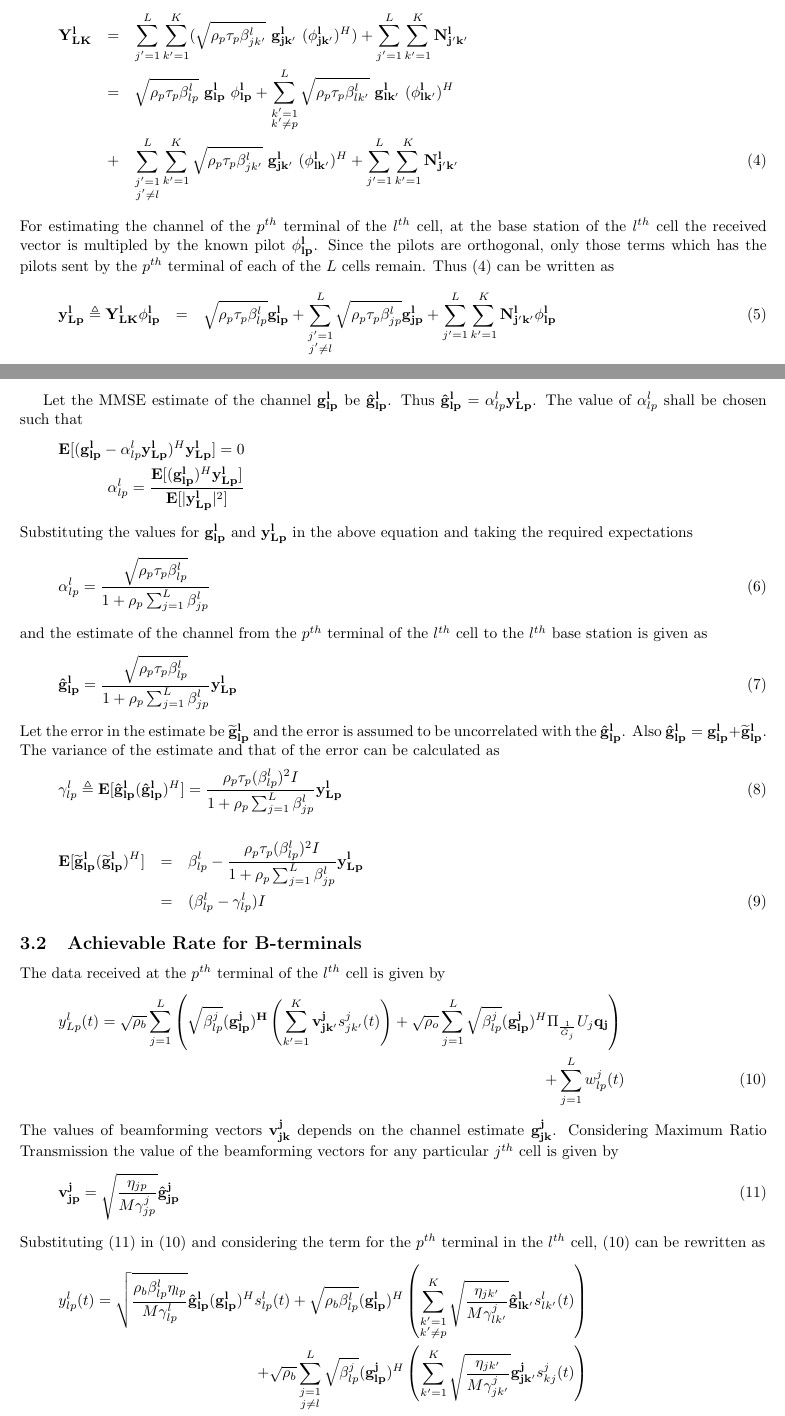
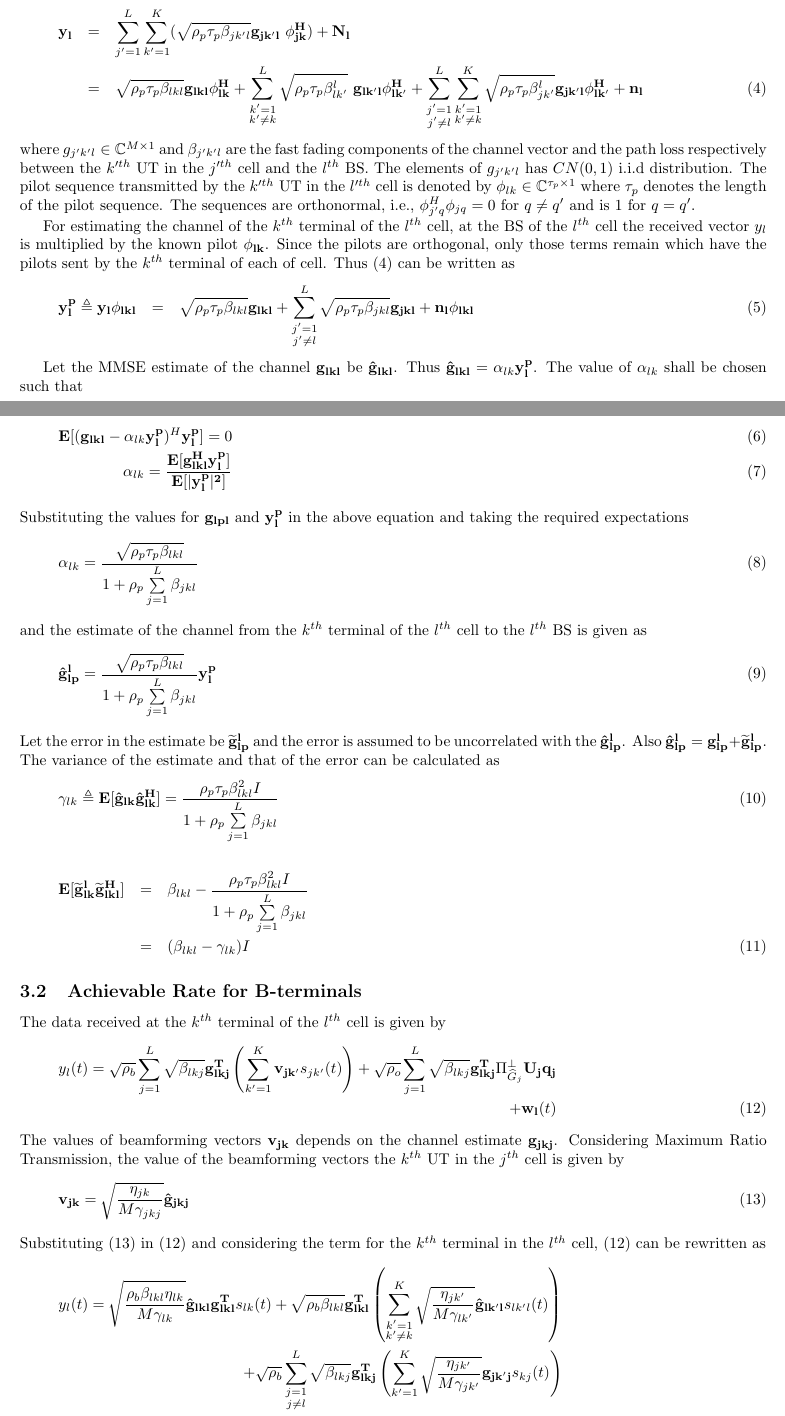
Before and after one commit to jinujayachandran/iitd, a LaTeX document (docs/jbb/JbbInMultiCell.tex): two parts of pages 2 and 3 of 9, joined at a grey line, cut so that both start at the same text. Compiled offline with pdfLaTeX.

Commit message:
Changed the document till the review has been completed (till the expression for received signal at B-terminal)

```diff
--- a/docs/jbb/JbbInMultiCell.tex
+++ b/docs/jbb/JbbInMultiCell.tex
@@ -73,62 +73,66 @@ The additive white gaussian noise (AWGN) is assumed to be $CN(0,1)$ and is indep
 
 The signal received by the $l^{th}$ base station due to the simultaneous pilot transmission from  all the $K$ terminals of $L$ cells is given by
 \begin{eqnarray}\label{eq:rcvy}
-	\mathbf{Y_{LK}^{l}} &=& \sum_{j'=1}^{L} \sum_{k'=1}^{K} (\sqrt{\rho_p \tau_p \beta_{jk'}^{l}} \ \mathbf{g_{jk'}^{l}} \ (\mathbf{\phi_{jk'}^{l}})^H)
-				+ \sum_{j'=1}^{L} \sum_{k'=1}^{K}\mathbf{N_{j'k'}^{l}} \nonumber \\
-			    &=&\sqrt{\rho_p \tau_p \beta_{lp}^{l}} \ \mathbf{g_{lp}^{l}} \ \mathbf{\phi_{lp}^{l}}
-			     + \sum_{\substack{k'=1 \\ k' \neq p}}^{L} \sqrt{\rho_p \tau_p \beta_{lk'}^{l}} \ \mathbf{g_{lk'}^{l}} \ (\mathbf{\phi_{lk'}^{l}}) ^H \nonumber \\
-			    &+&\sum_{\substack{j'=1 \\ j' \neq l}}^{L} \sum_{k'=1}^{K} \sqrt{\rho_p \tau_p \beta_{jk'}^{l}} \ \mathbf{g_{jk'}^{l}} \ (\mathbf{\phi_{lk'}^{l}})^H
-			     +  \sum_{j'=1}^{L} \sum_{k'=1}^{K}\mathbf{N_{j'k'}^{l}}
+	\mathbf{y_{l}} &=& \sum_{j'=1}^{L} \sum_{k'=1}^{K} (\sqrt{\rho_p \tau_p \beta_{jk'l}} \mathbf{g_{jk'l}} \ \mathbf{\phi^H_{jk}})
+        		    +  \mathbf{N_{l}} \nonumber \\
+    			   &=& \sqrt{\rho_p \tau_p \beta_{lkl}} \mathbf{g_{lkl}} \mathbf{\phi^H_{lk}}
+        			+  \sum_{\substack{k'=1 \\ k' \neq k}}^{L} \sqrt{\rho_p \tau_p \beta_{lk'}^{l}} \ \mathbf{g_{lk'l}} \mathbf{\phi^H_{lk'}}
+        		    +  \sum_{\substack{j'=1 \\ j' \neq l}}^{L} \sum_{\substack{k'=1 \\ k' \neq k}}^{K} \sqrt{\rho_p \tau_p \beta_{jk'}^{l}}
+                       \mathbf{g_{jk'l}} \mathbf{\phi^H_{lk'}}
+    			    +  \mathbf{n_{l}}
 \end{eqnarray}
-For estimating the channel of the $p^{th}$ terminal of the $l^{th}$ cell, at the base station of the $l^{th}$ cell the received vector is multipled by the known pilot $\mathbf{\phi_{lp}^{l}}$. Since the pilots are orthogonal, only those terms which has the pilots sent by the $p^{th}$ terminal of each of the $L$ cells remain. Thus (\ref{eq:rcvy}) can be written as
+where $g_{j'k'l} \in {\mathbb C}^{M \times 1}$  and $\beta_{j'k'l}$ are the fast fading components of the channel vector and the path loss respectively between the $k'^{th}$ UT in the $j'^{th}$ cell and the $l^{th}$ BS. The elements of $g_{j'k'l}$ has $CN(0,1)$ i.i.d distribution. The pilot sequence transmitted by the $k'^{th}$ UT in the $l'^{th}$ cell is denoted by $\phi_{lk} \in {\mathbb C}^{\tau_p \times 1}$ where $\tau_p$ denotes the length of the pilot sequence. The sequences are orthonormal, i.e., $\phi_{j'q}^H \phi_{jq} = 0$ for  $q \ne q'$ and is $1$ for $q=q'$.
+
+For estimating the channel of the $k^{th}$ terminal of the $l^{th}$ cell, at the BS of the $l^{th}$ cell the received vector $y_{l}$ is multiplied by the known pilot $\mathbf{\phi_{lk}}$. Since the pilots are orthogonal, only those terms remain which have the pilots sent by the $k^{th}$ terminal of each of cell. Thus (\ref{eq:rcvy}) can be written as
 \begin{eqnarray}
-	\mathbf{y_{Lp}^{l}} \triangleq \mathbf{Y_{LK}^{l}} \mathbf{\phi_{lp}^{l}}
-                                &=&    \sqrt{\rho_p\tau_p\beta_{lp}^{l}}\mathbf{g_{lp}^{l}}
-                                 +     \sum_{\substack{j'=1 \\ j' \neq l}}^{L} \sqrt{\rho_p\tau_p\beta_{jp}^{l}}\mathbf{g_{jp}^{l}}
-				 +     \sum_{j'=1}^{L} \sum_{k'=1}^{K}\mathbf{N_{j'k'}^{l}}\mathbf{\phi_{lp}^{l}}
+	\mathbf{y_{l}^{p}} \triangleq \mathbf{y_{l}} \mathbf{\phi_{lkl}}
+                          &=&     \sqrt{\rho_p\tau_p\beta_{lkl}}\mathbf{g_{lkl}}
+                           +      \sum_{\substack{j'=1 \\ j' \neq l}}^{L} \sqrt{\rho_p\tau_p\beta_{jkl}}\mathbf{g_{jkl}}
+             			   +      \mathbf{n_{l}}\mathbf{\phi_{lkl}}
 \end{eqnarray}
 
-Let the MMSE estimate of the channel $\mathbf{g_{lp}^{l}}$ be $\mathbf{\hat g_{lp}^{l}}$. Thus $\mathbf{\hat g_{lp}^{l}} = \alpha_{lp}^{l}\mathbf{y_{Lp}^{l}}$. The value of $\alpha_{lp}^{l}$ shall be chosen such that
-\begin{eqnarray*}
-	\mathbf{E}[(\mathbf{g_{lp}^{l}}-\alpha_{lp}^{l}\mathbf{y_{Lp}^{l}})^H \mathbf{y_{Lp}^{l}}] = 0 \\
-	\alpha_{lp}^{l} = \frac{\mathbf{E}[(\mathbf{g_{lp}^{l}})^H \mathbf{y_{Lp}^{l}}]}{\mathbf{E}[|\mathbf{y_{Lp}^{l}}|^2]}
-\end{eqnarray*}
-Substituting the values for $\mathbf{g_{lp}^{l}}$ and $\mathbf{y_{Lp}^{l}}$ in the above equation and taking the required expectations
+Let the MMSE estimate of the channel $\mathbf{g_{lkl}}$ be $\mathbf{\hat g_{lkl}}$. Thus $\mathbf{\hat g_{lkl}} = \alpha_{lk}\mathbf{y_{l}^{p}}$. The value of $\alpha_{lk}$ shall be chosen such that
+
+\begin{eqnarray}
+	\mathbf{E}[(\mathbf{g_{lkl}}-\alpha_{lk}\mathbf{y_{l}^{p}})^H \mathbf{y_{l}^{p}}] = 0 \\
+	\alpha_{lk} = \frac{\mathbf{E}[\mathbf{g^{H}_{lkl}} \mathbf{y_{l}^{p}}]}{\mathbf{E}[|\mathbf{y_{l}^{p}|^2]}}
+\end{eqnarray}
+Substituting the values for $\mathbf{g_{lpl}}$ and $\mathbf{y_{l}^{p}}$ in the above equation and taking the required expectations
 \begin{eqnarray}\label{eq:alphapll}
-	\alpha_{lp}^{l}=\frac{\sqrt{\rho_p \tau_p \beta_{lp}^{l}}}{1+\rho_p\sum_{j=1}^{L}\beta_{jp}^{l}}
+	\alpha_{lk}=\frac{\sqrt{\rho_p \tau_p \beta_{lkl}}}{1+\rho_p\sum\limits_{j=1}^{L}\beta_{jkl}}
 \end{eqnarray}
-and the estimate of the channel from the $p^{th}$ terminal of the $l^{th}$ cell to the $l^{th}$ base station is given as
+and the estimate of the channel from the $k^{th}$ terminal of the $l^{th}$ cell to the $l^{th}$ BS is given as
 \begin{eqnarray}\label{eq:estimatehpll}
-	\mathbf{\hat g_{lp}^{l}} = \frac{\sqrt{\rho_p\tau_p\beta_{lp}^{l}}}{1+\rho_p\sum_{j=1}^{L}\beta_{jp}^{l}} \mathbf{y_{Lp}^{l}}
+	\mathbf{\hat g_{lp}^{l}} = \frac{\sqrt{\rho_p\tau_p\beta_{lkl}}}{1+\rho_p\sum\limits_{j=1}^{L}\beta_{jkl}} \mathbf{y_{l}^{p}}
 \end{eqnarray}
 Let the error in the estimate be ${\mathbf{\widetilde{g}_{lp}^{l}}}$ and the error is assumed to be uncorrelated with the $\mathbf{\hat g_{lp}^{l}}$. Also $\mathbf{\hat g_{lp}^{l}} =\mathbf{g_{lp}^{l}}+\mathbf{\widetilde{g}_{lp}^{l}}$.
 The variance of the estimate and that of the error can be calculated as
 \begin{eqnarray}
-	\gamma_{lp}^{l} \triangleq \mathbf{E}[\mathbf{\hat g_{lp}^{l}}(\mathbf{\hat g_{lp}^{l}})^H]
-                            =      \frac{\rho_p\tau_p(\beta_{lp}^{l})^2I}{1+\rho_p\sum_{j=1}^{L}\beta_{jp}^{l}} \mathbf{y_{Lp}^{l}}
+	\gamma_{lk} \triangleq \mathbf{E}[\mathbf{\hat g_{lk}}\mathbf{\hat g^H_{lk}}]
+                    =       \frac{\rho_p\tau_p\beta^2_{lkl}I}{1+\rho_p\sum\limits_{j=1}^{L}\beta_{jkl}}
 \end{eqnarray}
 \begin{eqnarray}
-    \mathbf{E}[\mathbf{\widetilde{g}_{lp}^{l}} (\mathbf{\widetilde{g}_{lp}^{l}})^H] &=& \beta_{lp}^{l}- \frac{\rho_p\tau_p(\beta_{lp}^{l})^2I}{1+\rho_p\sum_{j=1}^{L}\beta_{jp}^{l}} \mathbf{y_{Lp}^{l}} \nonumber\\
-          									    &=& (\beta_{lp}^{l} - \gamma_{lp}^{l})I
+    \mathbf{E}[\mathbf{\widetilde{g}_{lk}^{l}} \mathbf{\widetilde{g}^H_{lkl}}] &=& \beta_{lkl}- \frac{\rho_p\tau_p\beta^2_{lkl}I}{1+\rho_p\sum\limits_{j=1}^{L}\beta_{jkl}} \nonumber\\
+          									    &=& (\beta_{lkl} - \gamma_{lk})I
 \end{eqnarray}
 
 \subsection{Achievable Rate for B-terminals}
 
-The data received at the $p^{th}$ terminal of the $l^{th}$ cell is given by
+The data received at the $k^{th}$ terminal of the $l^{th}$ cell is given by
 \begin{eqnarray}\label{eq:ot}
- 	y_{Lp}^{l}(t) = \sqrt{\rho_b}\sum_{j=1}^{L} \left(\sqrt{\beta_{lp}^{j}} (\mathbf{g_{lp}^{j})^H} \left(\sum_{k'=1}^{K}\mathbf{v_{jk'}^{j}}s_{jk'}^{j}(t)\right)
- 		      + \sqrt{\rho_o}\sum_{j=1}^{L}\sqrt{\beta_{lp}^{j}}(\mathbf{g_{lp}^{j}})^H \Pi_{\frac{1}{\hat G_j}} U_j \mathbf{q_{j}}\right) \nonumber \\
- 		      + \sum_{j=1}^{L} w_{lp}^{j}(t)
+ 	y_{l}(t) = \sqrt{\rho_b}\sum_{j=1}^{L} \sqrt{\beta_{lkj}} \mathbf{g_{lkj}^{T}} \left(\sum_{k'=1}^{K}\mathbf{v_{jk'}}s_{jk'}(t)\right)
+ 		      + \sqrt{\rho_o}\sum_{j=1}^{L}\sqrt{\beta_{lkj}}\mathbf{g^T_{lkj}} \Pi^{\perp}_{{\widehat{G}_j}} \mathbf{U_jq_{j}} \nonumber \\
+ 		      + \mathbf{w_{l}}(t)
 \end{eqnarray}
-The values of beamforming vectors $\mathbf{v_{jk}^{j}}$ depends on the channel estimate $\mathbf{g_{jk}^{j}}$. Considering Maximum Ratio Transmission the value of the beamforming vectors for any particular $j^{th}$ cell is given by
+The values of beamforming vectors $\mathbf{v_{jk}}$ depends on the channel estimate $\mathbf{g_{jkj}}$. Considering Maximum Ratio Transmission, the value of the beamforming vectors the $k^{th}$ UT in the $j^{th}$ cell is given by
 \begin{eqnarray}\label{eq:bfv}
-	\mathbf{v_{jp}^{j}} = \sqrt{\frac{\eta_{jp}}{M\gamma_{jp}^{j}}}\mathbf{\hat g_{jp}^{j}}
+	\mathbf{v_{jk}} = \sqrt{\frac{\eta_{jk}}{M\gamma_{jkj}}}\mathbf{\hat g_{jkj}}
 \end{eqnarray}
-Substituting (\ref{eq:bfv}) in (\ref{eq:ot}) and considering the term for the $p^{th}$ terminal in the $l^{th}$ cell, (\ref{eq:ot}) can be rewritten as
+Substituting (\ref{eq:bfv}) in (\ref{eq:ot}) and considering the term for the $k^{th}$ terminal in the $l^{th}$ cell, (\ref{eq:ot}) can be rewritten as
 \begin{eqnarray}\label{eqn:completeot}
-    y_{lp}^{l}(t) = \sqrt{\frac{\rho_b\beta_{lp}^{l}\eta_{lp}}{M\gamma_{lp}^{l}}}\mathbf{\hat g_{lp}^{l}} (\mathbf{g_{lp}^{l}})^H  s_{lp}^{l}(t)
-                  + \sqrt{\rho_b\beta_{lp}^{l}} (\mathbf{g_{lp}^{l}})^H \left(\sum_{\substack{k'=1 \\ k' \neq p}}^{K} \sqrt{\frac{\eta_{jk'}}{M\gamma_{lk'}^{j}}}\mathbf{\hat g_{lk'}^{l}}s_{lk'}^{l} (t)\right) \nonumber \\
-		  + \sqrt{\rho_b} \sum_{\substack{j=1 \\ j \neq l}}^{L}\sqrt{\beta_{lp}^{j}} (\mathbf{g_{lp}^{j}})^H \left(\sum_{k'=1}^{K} \sqrt{\frac{\eta_{jk'}}{M\gamma_{jk'}^{j}}}\mathbf{g_{jk'}^{j}}s_{kj}^{j} (t)\right) \nonumber \\
-		  + \sqrt{\rho_o}\sum_{j=1}^{L}\sqrt{\beta_{lp}^{j}}(\mathbf{g_{lp}^{j}})^H \Pi_{\frac{1}{\hat G_j}} U_j \mathbf{q_{j}}
-    	  	  + \sum_{j=1}^{L} w_{lp}^{j}(t)
+    y_{l}(t) = \sqrt{\frac{\rho_b\beta_{lkl}\eta_{lk}}{M\gamma_{lk}}}\mathbf{\hat g_{lkl}} \mathbf{g_{lkl}^T}s_{lk}(t)
+                  + \sqrt{\rho_b\beta_{lkl}} \mathbf{g_{lkl}^T} \left(\sum_{\substack{k'=1 \\ k' \neq k}}^{K} \sqrt{\frac{\eta_{jk'}}{M\gamma_{lk'}}}\mathbf{\hat g_{lk'l}}s_{lk'l} (t)\right) \nonumber \\
+		  + \sqrt{\rho_b} \sum_{\substack{j=1 \\ j \neq l}}^{L}\sqrt{\beta_{lkj}} \mathbf{g_{lkj}^T} \left(\sum_{k'=1}^{K} \sqrt{\frac{\eta_{jk'}}{M\gamma_{jk'}}}\mathbf{g_{jk'j}}s_{kj} (t)\right) \nonumber \\
+		  + \sqrt{\rho_o}\sum_{j=1}^{L}\sqrt{\beta_{lkj}}\mathbf{g_{lkj}} \Pi_{\frac{1}{\hat G_j}} U_j \mathbf{q_{j}}
+    	  	  + \mathbf{w_{lk}}(t)
 \end{eqnarray}
```
Also changed, not shown: docs/jbb/JbbInMultiCell.tex (8 more changed lines).
